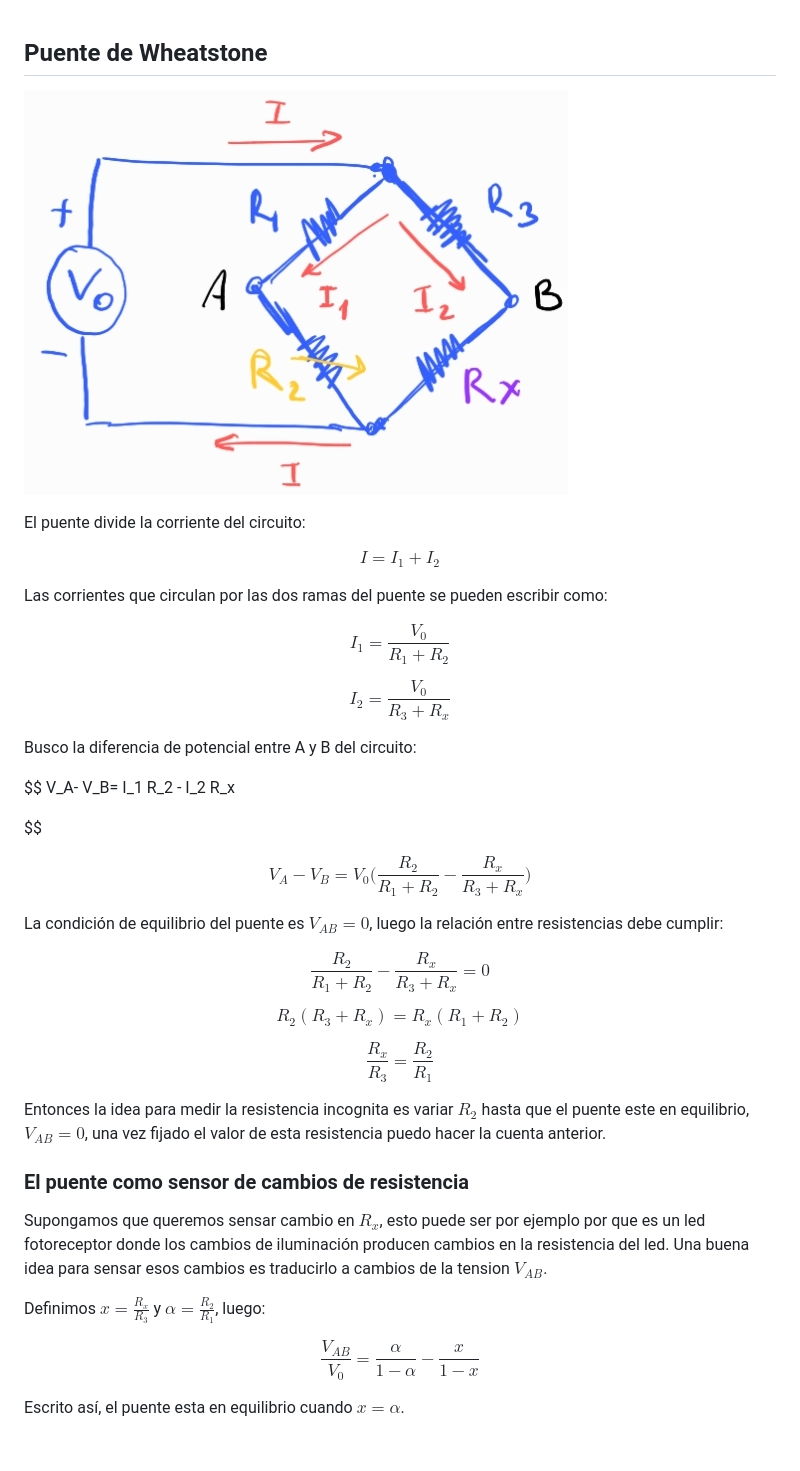
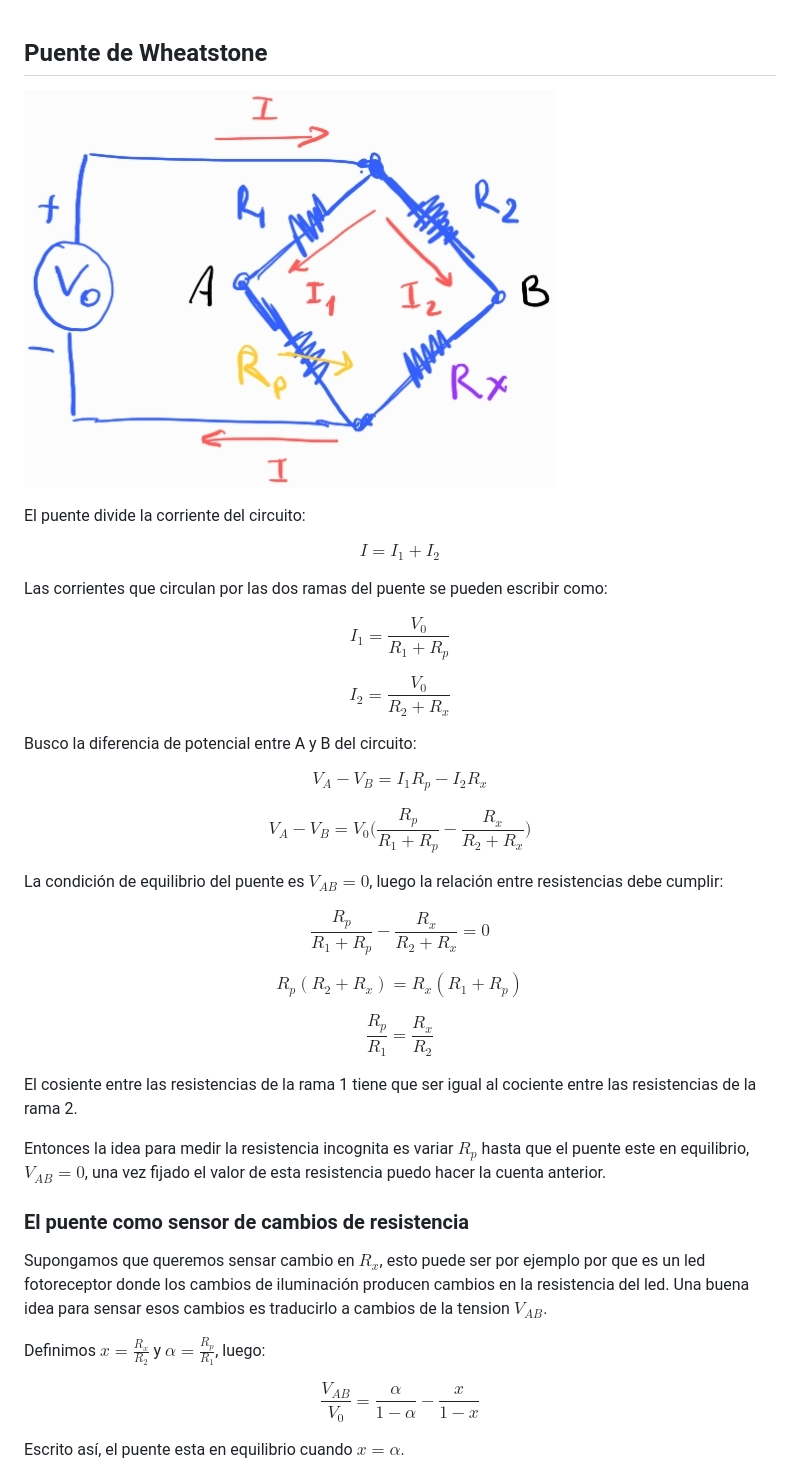
Before and after one commit to chacoma/LABO3_DF_UBA, a Markdown page: Apuntes/Puente de Wheatstone.md, the part around the change printed below. Rendered like a GitHub page; pictures changed too: Apuntes/images/puenteW.jpg; blank space fills up the shorter version.

```diff
--- a/Apuntes/Puente de Wheatstone.md
+++ b/Apuntes/Puente de Wheatstone.md
@@ -11,45 +11,46 @@ $$
 Las corrientes que circulan por las dos ramas del puente se pueden escribir como:
 
 $$
-I_1 = \frac{V_0}{R_1+R_2}
+I_1 = \frac{V_0}{R_1+R_p}
 $$
 
 $$
-I_2 = \frac{V_0}{R_3+R_x}
+I_2 = \frac{V_0}{R_2+R_x}
 $$
 
 Busco la diferencia de potencial entre A y B del circuito:
 
 $$
-V_A- V_B= I_1 R_2 - I_2 R_x
-
+V_A-V_B = I_1 R_p - I_2 R_x
 $$
 
 $$
-V_A-V_B = V_0 \big( \frac{R_2}{R_1+R_2} - \frac{R_x}{R_3+R_x}  \big)
+V_A-V_B = V_0 \big( \frac{R_p}{R_1+R_p} - \frac{R_x}{R_2+R_x}  \big)
 $$
 
 La condición de equilibrio del puente es $V_{AB}=0$, luego la relación entre resistencias debe cumplir:
 
 $$
-\frac{R_2}{R_1+R_2} - \frac{R_x}{R_3+R_x} = 0
+\frac{R_p}{R_1+R_p} - \frac{R_x}{R_2+R_x} = 0
 $$
 
 $$
-R_2(R_3 + R_x) = R_x(R_1+R_2)
+R_p(R_2 + R_x) = R_x(R_1+R_p)
 $$
 
 $$
-\frac{R_x}{R_3} = \frac{ R_2}{R_1}
+\frac{ R_p}{R_1} = \frac{R_x}{R_2}
 $$
 
-Entonces la idea para medir la resistencia incognita es variar $R_2$ hasta que el puente este en equilibrio, $V_{AB}=0$, una vez fijado el valor de esta resistencia puedo hacer la cuenta anterior.
+El cosiente entre las resistencias de la rama 1 tiene que ser igual al cociente entre las resistencias de la rama 2.
+
+Entonces la idea para medir la resistencia incognita es variar $R_p$ hasta que el puente este en equilibrio, $V_{AB}=0$, una vez fijado el valor de esta resistencia puedo hacer la cuenta anterior.
 
 ### El puente como sensor de cambios de resistencia
 
 Supongamos que queremos sensar cambio en $R_x$, esto puede ser por ejemplo por que es un led fotoreceptor donde los cambios de iluminación producen cambios en la resistencia del led. Una buena idea para sensar esos cambios es traducirlo a cambios de la tension $V_{AB}$.
 
-Definimos $x = \frac{R_x}{R_3}$ y $\alpha= \frac{ R_2}{R_1}$, luego:
+Definimos $x = \frac{R_x}{R_2}$ y $\alpha= \frac{ R_p}{R_1}$, luego:
 
 $$
 \frac{V_{AB}}{V_0} = \frac{\alpha}{1-\alpha} - \frac{x}{1-x}
```
Also changed, not shown: other parts of Apuntes/Puente de Wheatstone.md (+3 -5 lines), Apuntes/images/Vab_puenteW.png.
